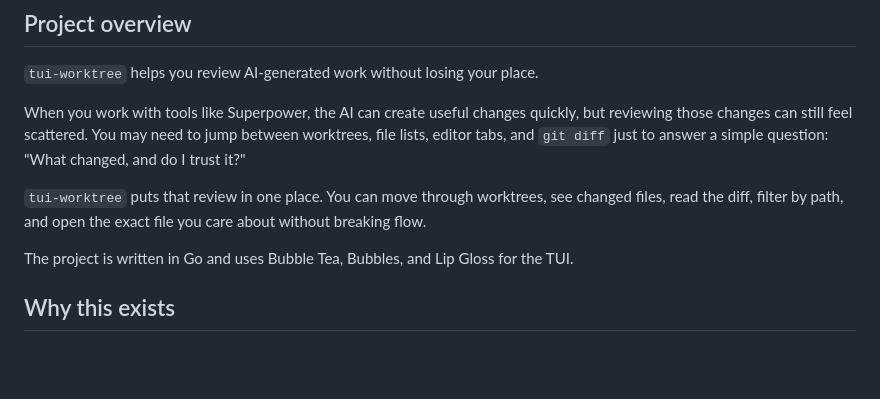
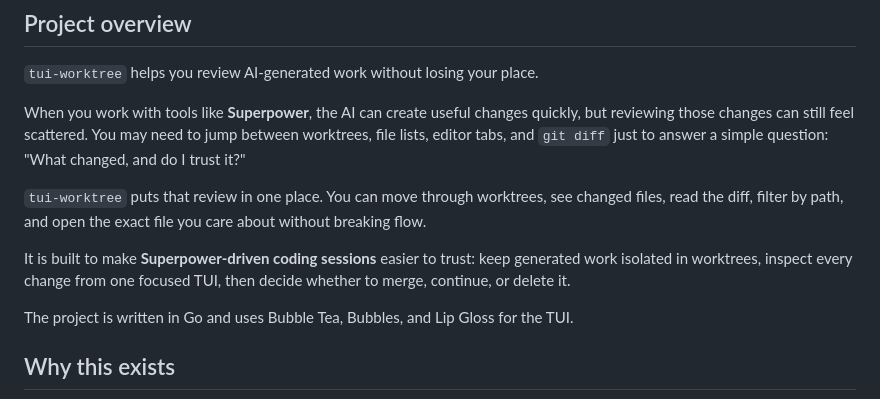
Before and after one commit to overthinker1127/tui-worktree, a Markdown page: README.md, the part around the change. Drawn GitHub-style; blank space fills up the shorter version.

Commit message:
docs(readme): Clarify AI review workflow

```diff
--- a/README.md
+++ b/README.md
@@ -8,9 +8,11 @@
 
 `tui-worktree` helps you review AI-generated work without losing your place.
 
-When you work with tools like Superpower, the AI can create useful changes quickly, but reviewing those changes can still feel scattered. You may need to jump between worktrees, file lists, editor tabs, and `git diff` just to answer a simple question: "What changed, and do I trust it?"
+When you work with tools like **Superpower**, the AI can create useful changes quickly, but reviewing those changes can still feel scattered. You may need to jump between worktrees, file lists, editor tabs, and `git diff` just to answer a simple question: "What changed, and do I trust it?"
 
 `tui-worktree` puts that review in one place. You can move through worktrees, see changed files, read the diff, filter by path, and open the exact file you care about without breaking flow.
+
+It is built to make **Superpower-driven coding sessions** easier to trust: keep generated work isolated in worktrees, inspect every change from one focused TUI, then decide whether to merge, continue, or delete it.
 
 The project is written in Go and uses Bubble Tea, Bubbles, and Lip Gloss for the TUI.
 
```
